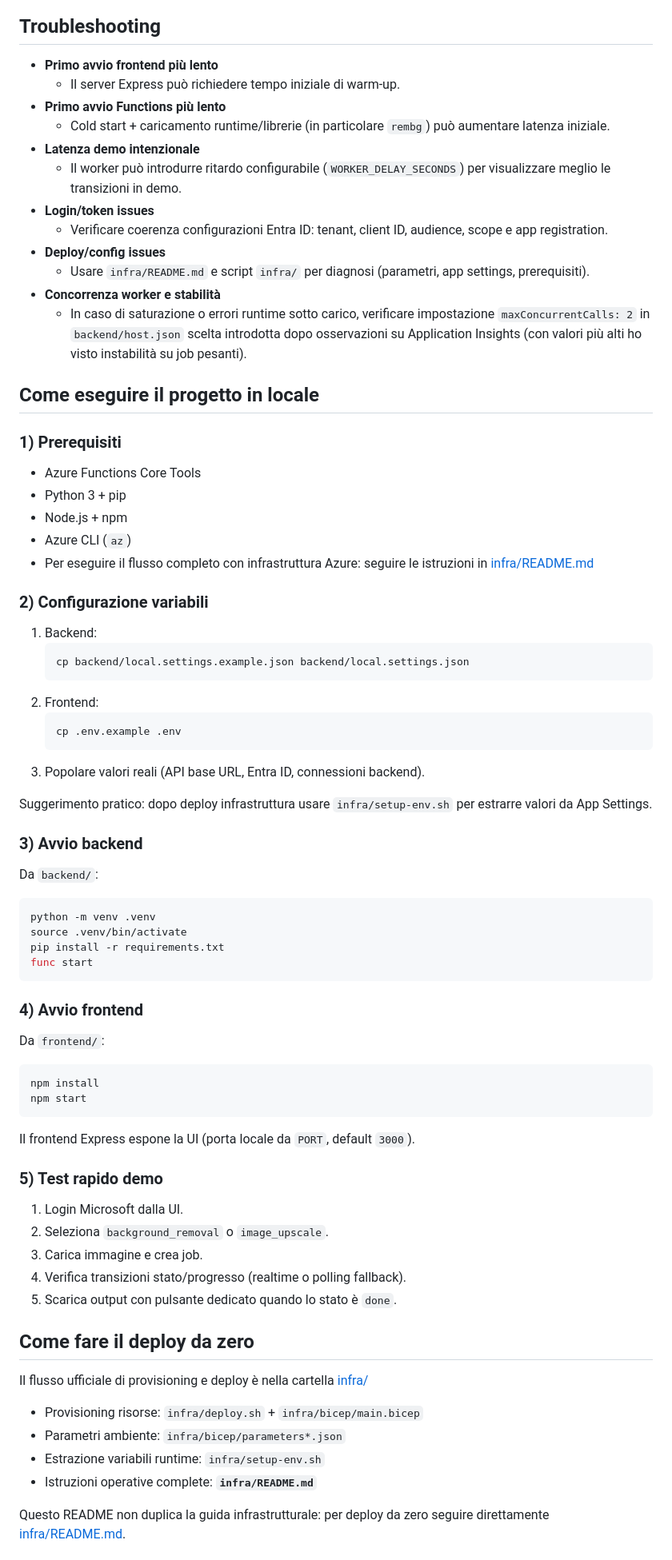
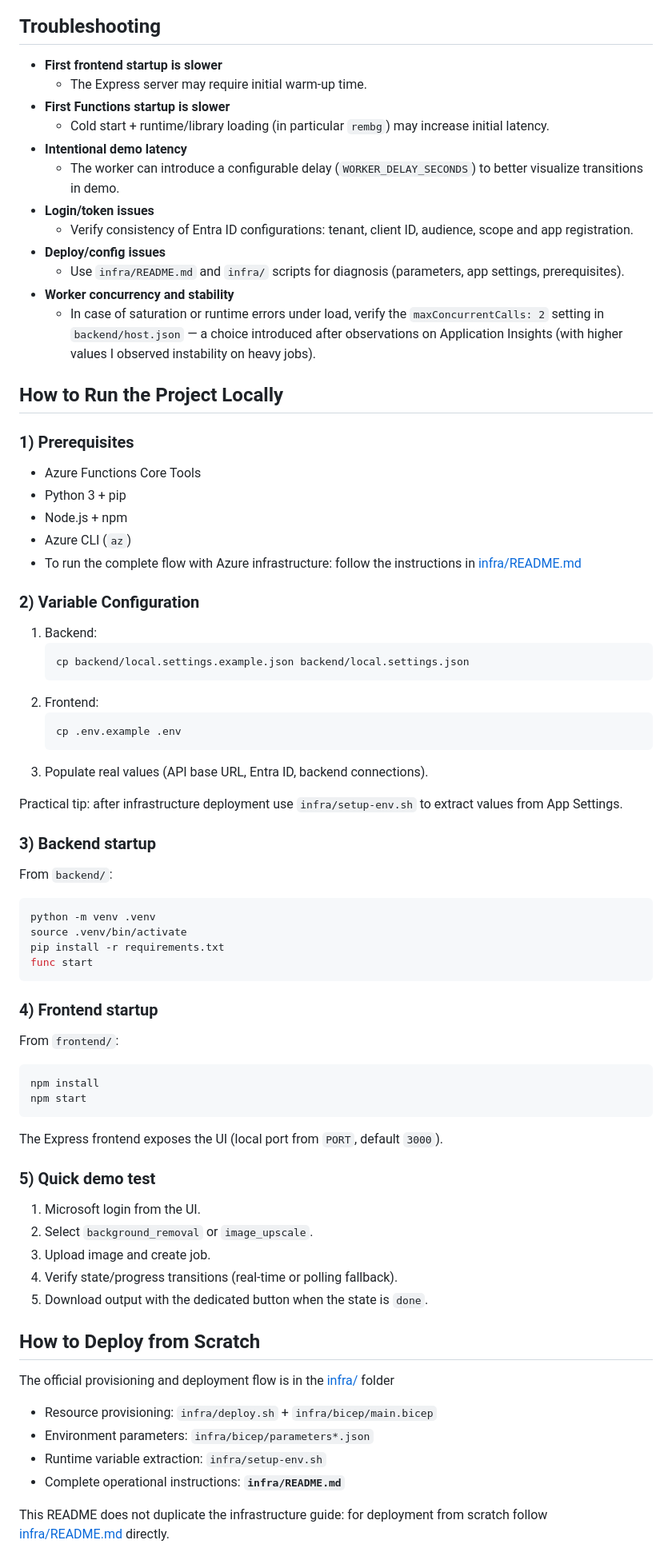
Before and after one commit to DomenicoAnzalone/cloud-job-orchestrator, a Markdown page: README.md, the part around one of its changes. Shown at 80% size. Rendered like a GitHub page.

````diff
--- a/README.md
+++ b/README.md
@@ -257,30 +257,30 @@ Benefici pratici:
 
 ## Troubleshooting
 
-- **Primo avvio frontend più lento**
-  - Il server Express può richiedere tempo iniziale di warm-up.
-- **Primo avvio Functions più lento**
-  - Cold start + caricamento runtime/librerie (in particolare `rembg`) può aumentare latenza iniziale.
-- **Latenza demo intenzionale**
-  - Il worker può introdurre ritardo configurabile (`WORKER_DELAY_SECONDS`) per visualizzare meglio le transizioni in demo.
+- **First frontend startup is slower**
+  - The Express server may require initial warm-up time.
+- **First Functions startup is slower**
+  - Cold start + runtime/library loading (in particular `rembg`) may increase initial latency.
+- **Intentional demo latency**
+  - The worker can introduce a configurable delay (`WORKER_DELAY_SECONDS`) to better visualize transitions in demo.
 - **Login/token issues**
-  - Verificare coerenza configurazioni Entra ID: tenant, client ID, audience, scope e app registration.
+  - Verify consistency of Entra ID configurations: tenant, client ID, audience, scope and app registration.
 - **Deploy/config issues**
-  - Usare `infra/README.md` e script `infra/` per diagnosi (parametri, app settings, prerequisiti).
-- **Concorrenza worker e stabilità**
-  - In caso di saturazione o errori runtime sotto carico, verificare impostazione `maxConcurrentCalls: 2` in `backend/host.json` scelta introdotta dopo osservazioni su Application Insights (con valori più alti ho visto instabilità su job pesanti).
+  - Use `infra/README.md` and `infra/` scripts for diagnosis (parameters, app settings, prerequisites).
+- **Worker concurrency and stability**
+  - In case of saturation or runtime errors under load, verify the `maxConcurrentCalls: 2` setting in `backend/host.json` — a choice introduced after observations on Application Insights (with higher values I observed instability on heavy jobs).
 
-## Come eseguire il progetto in locale
+## How to Run the Project Locally
 
-### 1) Prerequisiti
+### 1) Prerequisites
 
 - Azure Functions Core Tools
 - Python 3 + pip
 - Node.js + npm
 - Azure CLI (`az`)
-- Per eseguire il flusso completo con infrastruttura Azure: seguire le istruzioni in [infra/README.md](infra/README.md)
+- To run the complete flow with Azure infrastructure: follow the instructions in [infra/README.md](infra/README.md)
 
-### 2) Configurazione variabili
+### 2) Variable Configuration
 
 1. Backend:
    ```bash
@@ -290,13 +290,13 @@ Benefici pratici:
    ```bash
    cp .env.example .env
    ```
-3. Popolare valori reali (API base URL, Entra ID, connessioni backend).
+3. Populate real values (API base URL, Entra ID, backend connections).
 
-Suggerimento pratico: dopo deploy infrastruttura usare `infra/setup-env.sh` per estrarre valori da App Settings.
+Practical tip: after infrastructure deployment use `infra/setup-env.sh` to extract values from App Settings.
 
-### 3) Avvio backend
+### 3) Backend startup
 
-Da `backend/`:
+From `backend/`:
 
 ```bash
 python -m venv .venv
@@ -305,33 +305,33 @@ pip install -r requirements.txt
 func start
 ```
 
-### 4) Avvio frontend
+### 4) Frontend startup
 
-Da `frontend/`:
+From `frontend/`:
 
 ```bash
 npm install
 npm start
 ```
 
-Il frontend Express espone la UI (porta locale da `PORT`, default `3000`).
+The Express frontend exposes the UI (local port from `PORT`, default `3000`).
 
-### 5) Test rapido demo
+### 5) Quick demo test
 
-1. Login Microsoft dalla UI.
-2. Seleziona `background_removal` o `image_upscale`.
-3. Carica immagine e crea job.
-4. Verifica transizioni stato/progresso (realtime o polling fallback).
-5. Scarica output con pulsante dedicato quando lo stato è `done`.
+1. Microsoft login from the UI.
+2. Select `background_removal` or `image_upscale`.
+3. Upload image and create job.
+4. Verify state/progress transitions (real-time or polling fallback).
+5. Download output with the dedicated button when the state is `done`.
 
-## Come fare il deploy da zero
+## How to Deploy from Scratch
 
-Il flusso ufficiale di provisioning e deploy è nella cartella [infra/](infra/)
+The official provisioning and deployment flow is in the [infra/](infra/) folder
 
-- Provisioning risorse: `infra/deploy.sh` + `infra/bicep/main.bicep`
-- Parametri ambiente: `infra/bicep/parameters*.json`
-- Estrazione variabili runtime: `infra/setup-env.sh`
-- Istruzioni operative complete: **`infra/README.md`**
+- Resource provisioning: `infra/deploy.sh` + `infra/bicep/main.bicep`
+- Environment parameters: `infra/bicep/parameters*.json`
+- Runtime variable extraction: `infra/setup-env.sh`
+- Complete operational instructions: **`infra/README.md`**
 
-Questo README non duplica la guida infrastrutturale: per deploy da zero seguire direttamente [infra/README.md](infra/README.md).
+This README does not duplicate the infrastructure guide: for deployment from scratch follow [infra/README.md](infra/README.md) directly.
 
````
Also changed, not shown: other parts of README.md (+147 -147 lines).
